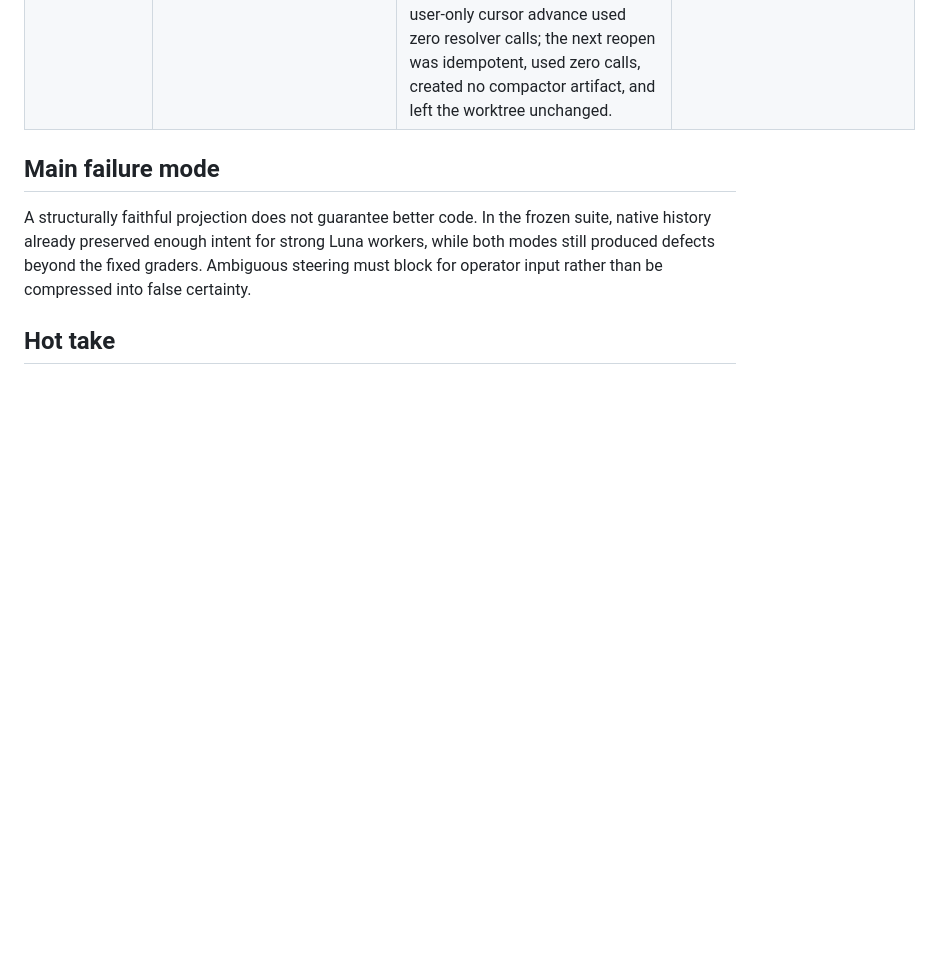
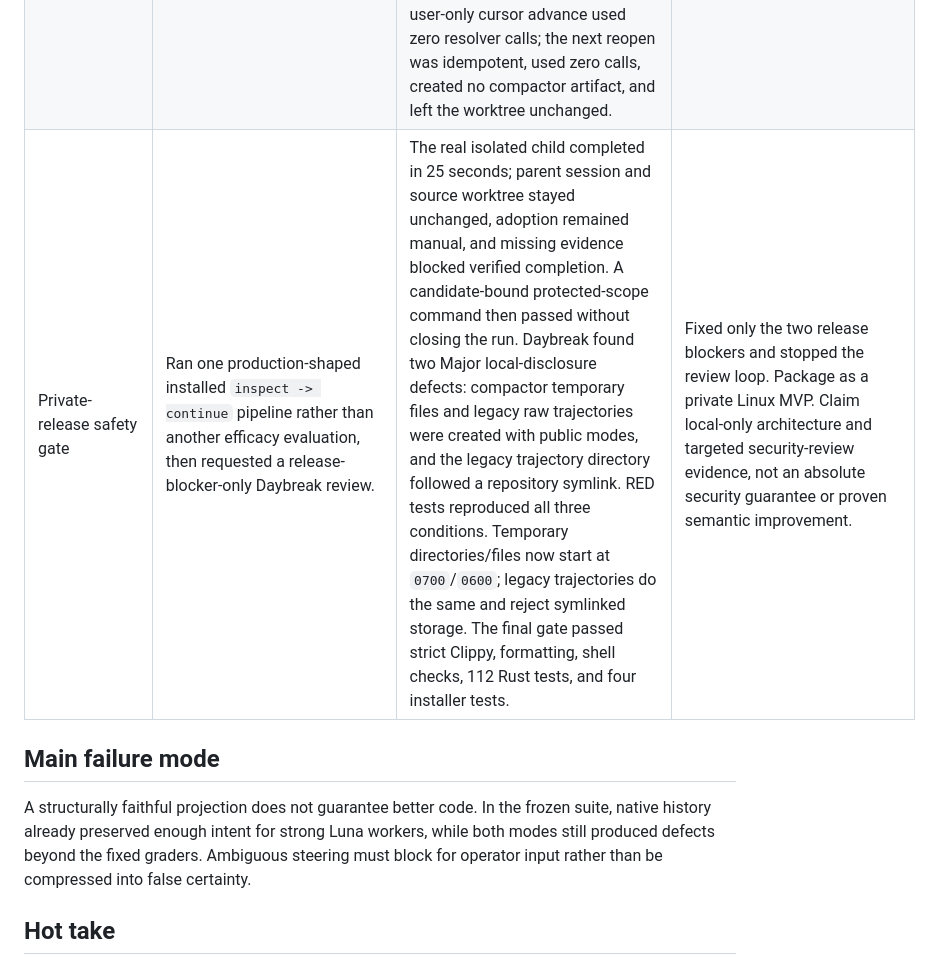
Before and after one commit to rutts29/driftctl, a Markdown page: IMPROVEMENT-CHANGELOG.md, the part around the change. Drawn GitHub-style; blank space fills up the shorter version.

Commit message:
record private release safety gate

```diff
--- a/IMPROVEMENT-CHANGELOG.md
+++ b/IMPROVEMENT-CHANGELOG.md
@@ -76,6 +76,7 @@ This changelog records the experiments that shaped the standalone hackathon impl
 | Final trust-boundary acceptance audit | The post-turn source check reused the candidate-copy manifest, so mutations to excluded `.codex`, `.claude`, `.cursor`, `.aider`, `.driftctl`, secret-named files, or hidden graders could pass while reporting `source_unchanged`. The child goal was also bound from its pre-turn read-back and never observed again before closure. | Red user-entrypoint tests mutated excluded `.codex/config.toml` during `compare` and `continue`, changed the child goal during its turn, and changed it externally before the final review gate. Source capture now streams protected tracked/ignored/untracked paths, type, mode, contents, and symlink targets into an opaque digest without copying or rendering them; `.git` remains excluded. A fresh App Server now re-reads each child goal after the turn and before every run-bound completion decision. The checksum-installed binary passed all 32 process tests, and a read-only real App Server probe successfully observed a persisted local goal through a fresh process without starting a model turn. | Kept both Required fixes. Host-wide/YOLO containment remains explicitly unclaimed, but protected source/harness mutation and stale observable-goal evidence now fail closed. |
 | Recorded arm-order control | The frozen comparison always executed baseline before workflow, leaving a possible provider-order effect even though checkpoints and policies were equal. | A red installed-entrypoint test first showed `--arm-order` was rejected. `compare` now executes either requested A/C order and records it; the native runner enforces the reported order, and the five-case orchestrator alternates order by frozen case position. | Kept for future reproduction. The published 3/4 versus 2/4 arms remain untouched and explicitly baseline-first; no result was selectively rerun. |
 | Pre-manual packaged-binary stress gate | Rehearsed the exact artifact intended for the operator trial instead of rerunning the constructed efficacy suite. | A fresh archive passed checksum installation and matched the existing manual binary byte-for-byte. Ninety-four Rust integration tests passed across the installed entrypoint, App Server subprocess protocol, malformed and large intake, conflict and goal blockers, interrupted-state recovery, writer locking, child isolation, source re-attestation, protected-path mutation, and verification. Four installer tests, strict Clippy, formatting, shell checks, and diff checks passed. The installed binary then reopened a real inactive Codex session: one non-user-only cursor advance used zero resolver calls; the next reopen was idempotent, used zero calls, created no compactor artifact, and left the worktree unchanged. | Passed for operator testing. This proves packaging, native intake, cache, and fail-closed process behavior; it does not prove prompt-v4 projection quality or a full long-session `continue`, which remain the manual acceptance boundary. |
+| Private-release safety gate | Ran one production-shaped installed `inspect -> continue` pipeline rather than another efficacy evaluation, then requested a release-blocker-only Daybreak review. | The real isolated child completed in 25 seconds; parent session and source worktree stayed unchanged, adoption remained manual, and missing evidence blocked verified completion. A candidate-bound protected-scope command then passed without closing the run. Daybreak found two Major local-disclosure defects: compactor temporary files and legacy raw trajectories were created with public modes, and the legacy trajectory directory followed a repository symlink. RED tests reproduced all three conditions. Temporary directories/files now start at `0700`/`0600`; legacy trajectories do the same and reject symlinked storage. The final gate passed strict Clippy, formatting, shell checks, 112 Rust tests, and four installer tests. | Fixed only the two release blockers and stopped the review loop. Package as a private Linux MVP. Claim local-only architecture and targeted security-review evidence, not an absolute security guarantee or proven semantic improvement. |
 
 ## Main failure mode
 
```
